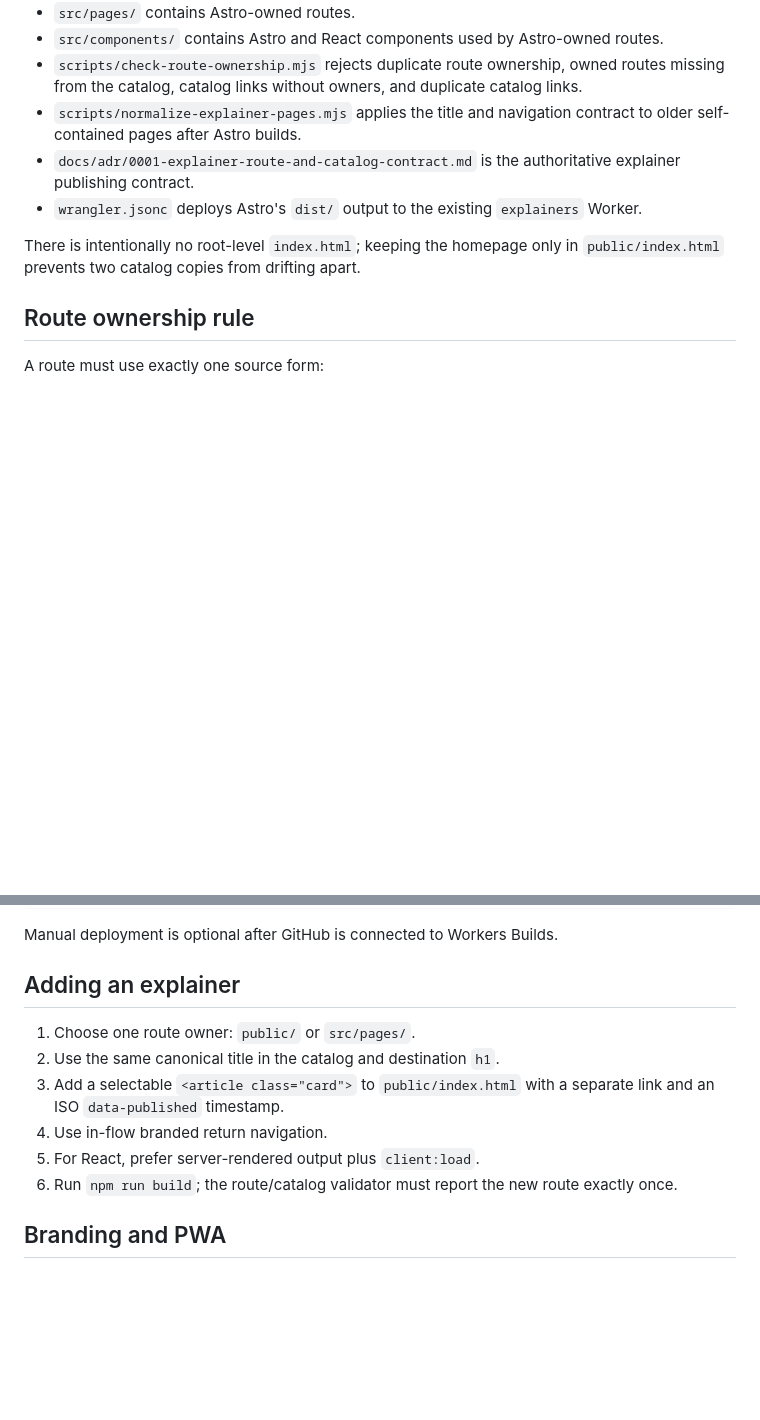
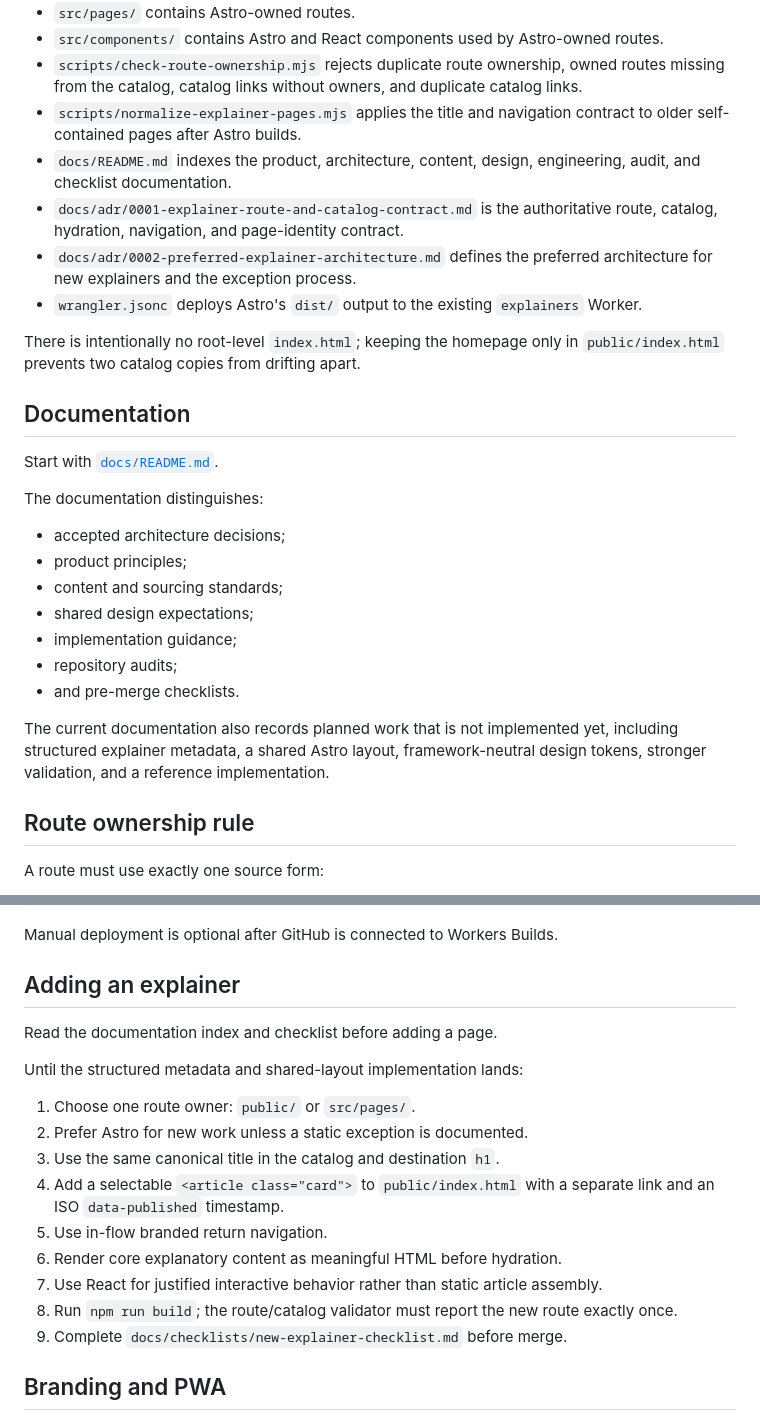
Before and after one commit to devin-thomas/explainers, a Markdown page: README.md, 2 parts joined by grey strips. GitHub-like rendering; blank space fills up the shorter version.

Commit message:
Link repository documentation foundation

```diff
--- a/README.md
+++ b/README.md
@@ -30,10 +30,28 @@ The homepage defaults to **Newest first**, using each card's explicit `data-publ
 - `src/components/` contains Astro and React components used by Astro-owned routes.
 - `scripts/check-route-ownership.mjs` rejects duplicate route ownership, owned routes missing from the catalog, catalog links without owners, and duplicate catalog links.
 - `scripts/normalize-explainer-pages.mjs` applies the title and navigation contract to older self-contained pages after Astro builds.
-- `docs/adr/0001-explainer-route-and-catalog-contract.md` is the authoritative explainer publishing contract.
+- `docs/README.md` indexes the product, architecture, content, design, engineering, audit, and checklist documentation.
+- `docs/adr/0001-explainer-route-and-catalog-contract.md` is the authoritative route, catalog, hydration, navigation, and page-identity contract.
+- `docs/adr/0002-preferred-explainer-architecture.md` defines the preferred architecture for new explainers and the exception process.
 - `wrangler.jsonc` deploys Astro's `dist/` output to the existing `explainers` Worker.
 
 There is intentionally no root-level `index.html`; keeping the homepage only in `public/index.html` prevents two catalog copies from drifting apart.
+
+## Documentation
+
+Start with [`docs/README.md`](docs/README.md).
+
+The documentation distinguishes:
+
+- accepted architecture decisions;
+- product principles;
+- content and sourcing standards;
+- shared design expectations;
+- implementation guidance;
+- repository audits;
+- and pre-merge checklists.
+
+The current documentation also records planned work that is not implemented yet, including structured explainer metadata, a shared Astro layout, framework-neutral design tokens, stronger validation, and a reference implementation.
 
 ## Route ownership rule
 
@@ -122,12 +142,19 @@ Manual deployment is optional after GitHub is connected to Workers Builds.
 
 ## Adding an explainer
 
+Read the documentation index and checklist before adding a page.
+
+Until the structured metadata and shared-layout implementation lands:
+
 1. Choose one route owner: `public/` or `src/pages/`.
-2. Use the same canonical title in the catalog and destination `h1`.
-3. Add a selectable `<article class="card">` to `public/index.html` with a separate link and an ISO `data-published` timestamp.
-4. Use in-flow branded return navigation.
-5. For React, prefer server-rendered output plus `client:load`.
-6. Run `npm run build`; the route/catalog validator must report the new route exactly once.
+2. Prefer Astro for new work unless a static exception is documented.
+3. Use the same canonical title in the catalog and destination `h1`.
+4. Add a selectable `<article class="card">` to `public/index.html` with a separate link and an ISO `data-published` timestamp.
+5. Use in-flow branded return navigation.
+6. Render core explanatory content as meaningful HTML before hydration.
+7. Use React for justified interactive behavior rather than static article assembly.
+8. Run `npm run build`; the route/catalog validator must report the new route exactly once.
+9. Complete `docs/checklists/new-explainer-checklist.md` before merge.
 
 ## Branding and PWA
 
```
Also changed, not shown: other parts of README.md (+3 -1 lines).
